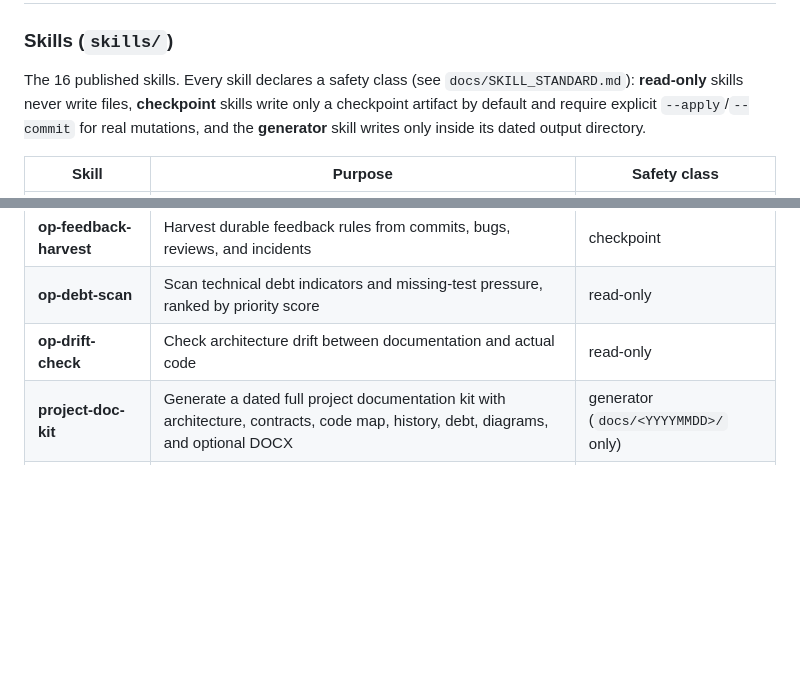
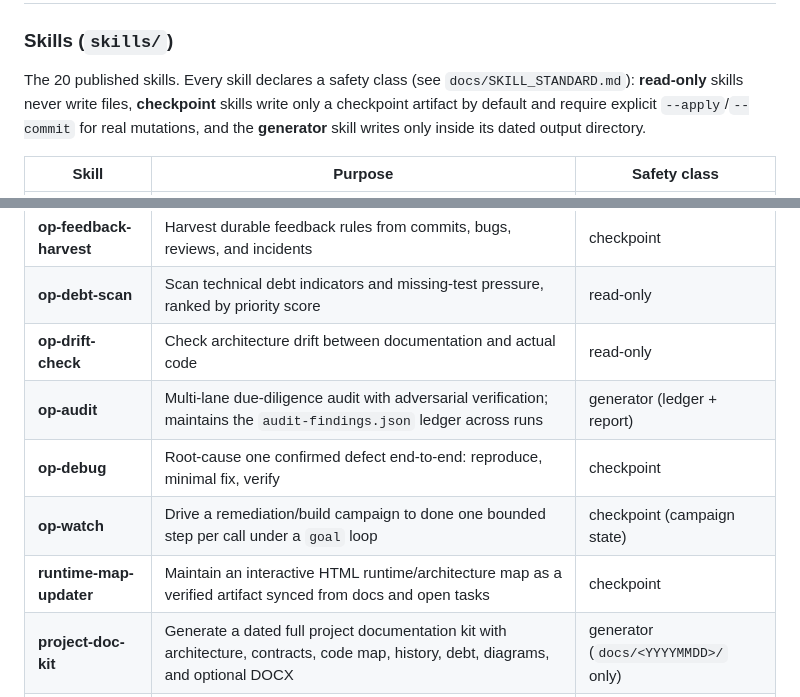
Before and after one commit to rnrn/op, a Markdown page: README.md, 2 parts joined by grey strips. Rendered like a GitHub page; blank space fills up the shorter version.

```diff
--- a/README.md
+++ b/README.md
@@ -68,7 +68,7 @@ Repo-committed mp4 files do not render as a player inside README.
 
 ### Skills (`skills/`)
 
-The 16 published skills. Every skill declares a safety class (see
+The 20 published skills. Every skill declares a safety class (see
 `docs/SKILL_STANDARD.md`): **read-only** skills never write files,
 **checkpoint** skills write only a checkpoint artifact by default and require
 explicit `--apply`/`--commit` for real mutations, and the **generator** skill
@@ -85,6 +85,10 @@ writes only inside its dated output directory.
 | **op-feedback-harvest** | Harvest durable feedback rules from commits, bugs, reviews, and incidents | checkpoint |
 | **op-debt-scan** | Scan technical debt indicators and missing-test pressure, ranked by priority score | read-only |
 | **op-drift-check** | Check architecture drift between documentation and actual code | read-only |
+| **op-audit** | Multi-lane due-diligence audit with adversarial verification; maintains the `audit-findings.json` ledger across runs | generator (ledger + report) |
+| **op-debug** | Root-cause one confirmed defect end-to-end: reproduce, minimal fix, verify | checkpoint |
+| **op-watch** | Drive a remediation/build campaign to done one bounded step per call under a `goal` loop | checkpoint (campaign state) |
+| **runtime-map-updater** | Maintain an interactive HTML runtime/architecture map as a verified artifact synced from docs and open tasks | checkpoint |
 | **project-doc-kit** | Generate a dated full project documentation kit with architecture, contracts, code map, history, debt, diagrams, and optional DOCX | generator (`docs/<YYYYMMDD>/` only) |
 | **upstream-harvest** | Analyze upstream commits and generate BMAD BMM docs + tests; checkpoint first | checkpoint |
 | **upstream-cherry** | Cherry-pick upstream changes with air-gap testing; proposal + tests are the checkpoint | checkpoint |
```
Also changed, not shown: CHANGELOG.md (+1 -0 lines).
